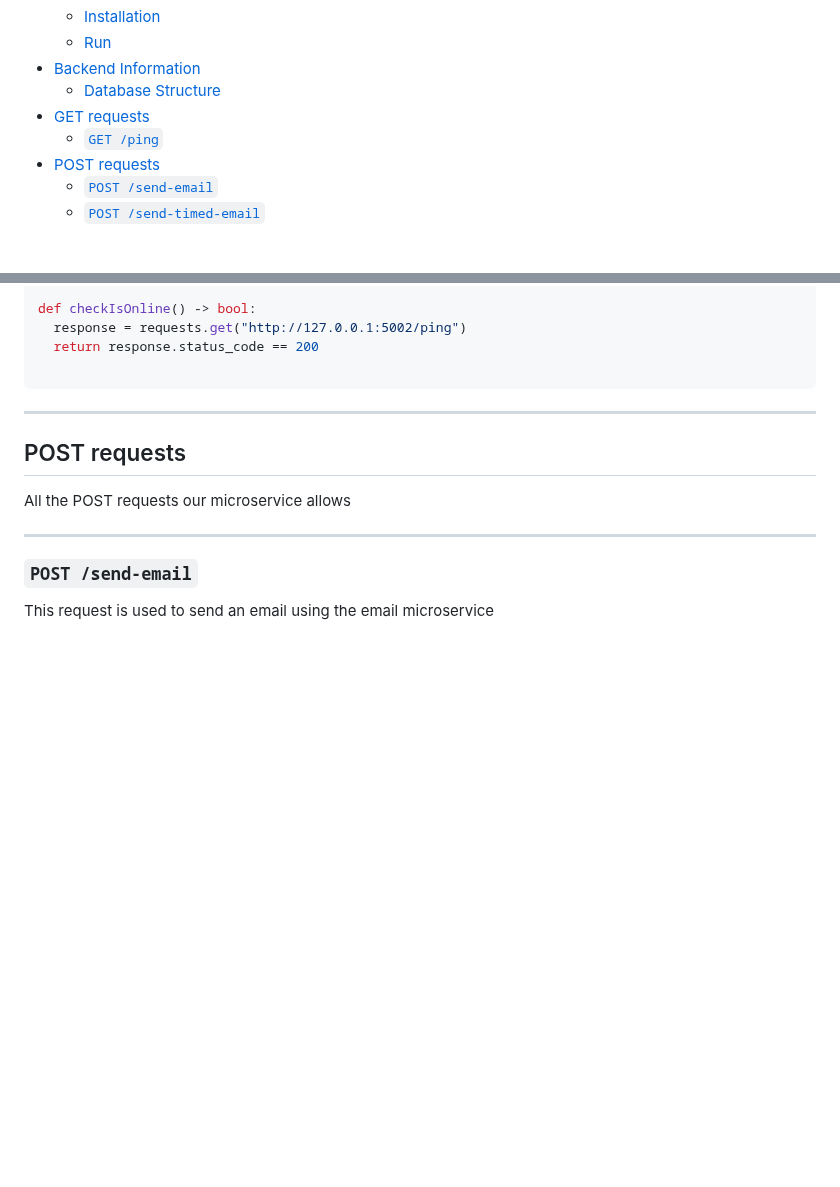
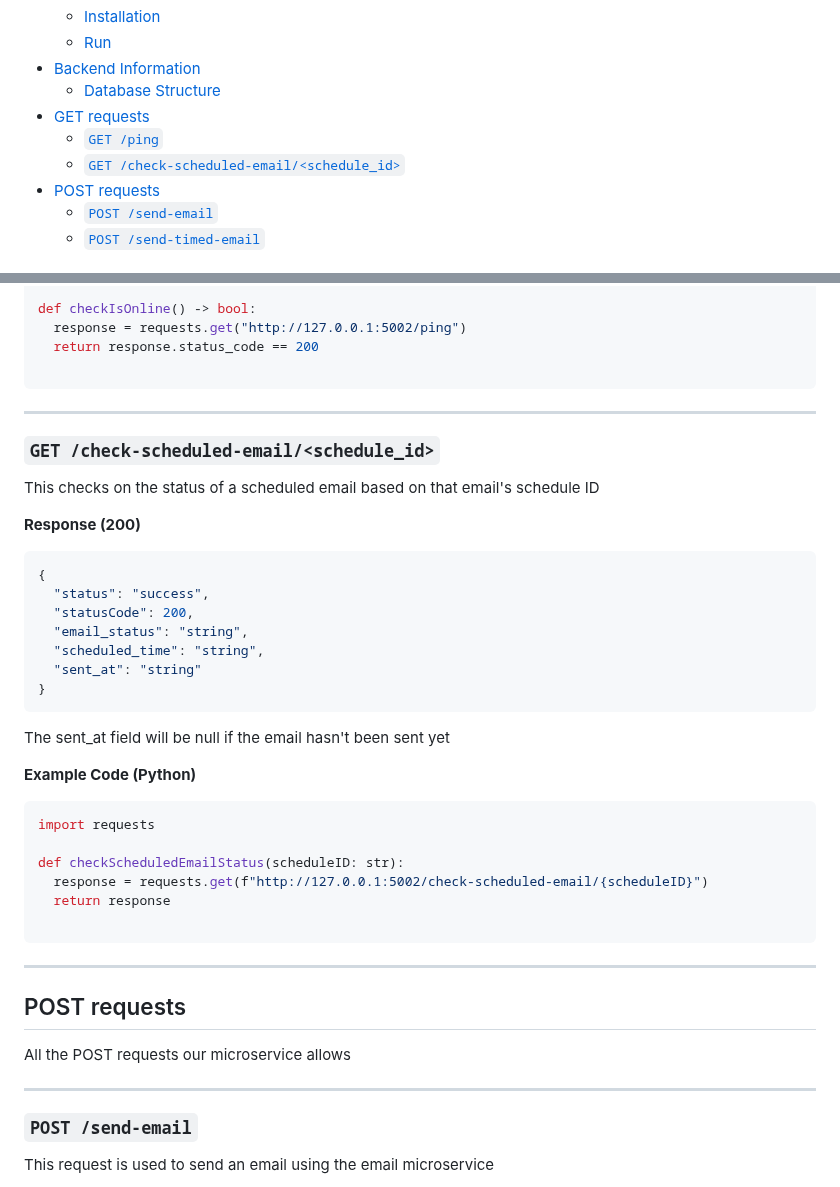
Before and after one commit to looking-sharp/Email_Microservice, a Markdown page: README.md, 2 parts joined by grey strips. GitHub-like rendering; blank space fills up the shorter version.

Commit message:
Added check scheduled email to readme

````diff
--- a/README.md
+++ b/README.md
@@ -10,6 +10,7 @@ An email microservice software to be used to contact users for various uses
   - [Database Structure](#database-structure)
 - [GET requests](#get-requests)
   - [`GET /ping`](#get-ping)
+  - [`GET /check-scheduled-email/<schedule_id>`](#get-check-scheduled-emailschedule_id)
 - [POST requests](#post-requests)
   - [`POST /send-email`](#post-send-email)
   - [`POST /send-timed-email`](#post-send-timed-email)
@@ -148,6 +149,33 @@ def checkIsOnline() -> bool:
 ```
 ---
 
+
+### `GET /check-scheduled-email/<schedule_id>`
+This checks on the status of a scheduled email based on that email's schedule ID
+
+**Response (200)**
+```json
+{
+  "status": "success",
+  "statusCode": 200,
+  "email_status": "string",
+  "scheduled_time": "string",
+  "sent_at": "string"
+}
+```
+The sent_at field will be null if the email hasn't been sent yet
+
+**Example Code (Python)**
+```Python
+import requests
+
+def checkScheduledEmailStatus(scheduleID: str):
+  response = requests.get(f"http://127.0.0.1:5002/check-scheduled-email/{scheduleID}")
+  return response
+
+```
+---
+
 ## POST requests
 All the POST requests our microservice allows
 
````
